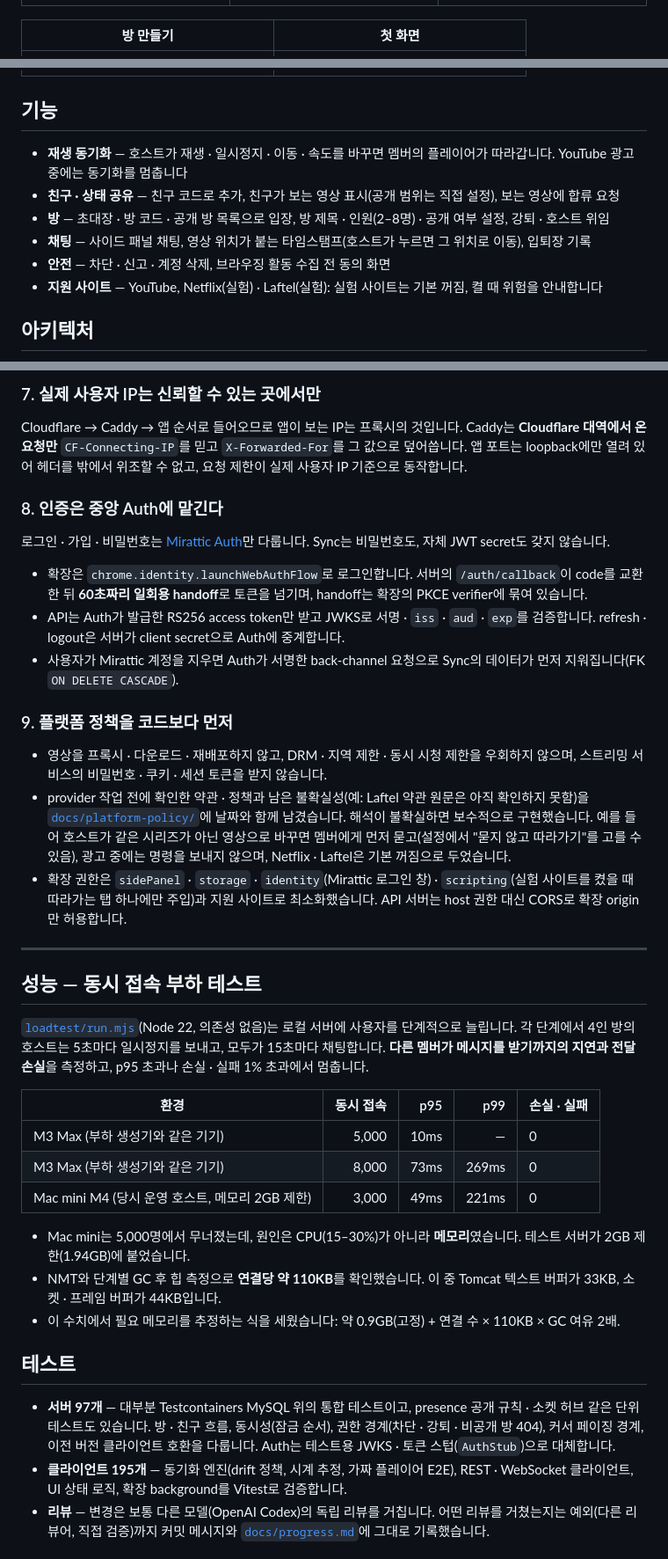
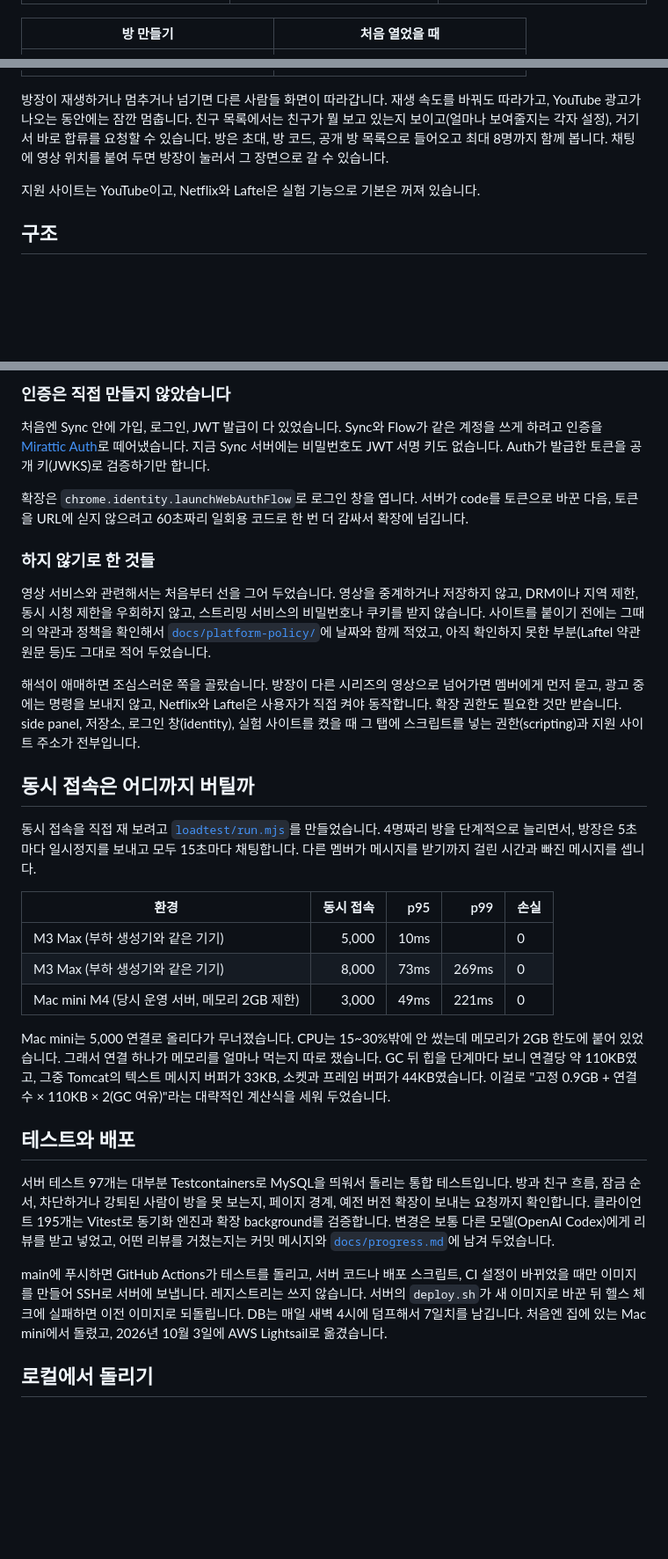
Before and after one commit to G1Se0k/mirattic-sync, a Markdown page: README.md, 3 parts joined by grey strips. Shown at 88% size. Drawn GitHub-style; blank space fills up the shorter version.

````diff
--- a/README.md
+++ b/README.md
@@ -24,20 +23,17 @@
 | :---: | :---: | :---: |
 | <img src="docs/images/home.png" width="260" alt="지금 보는 영상, 방 목록, 친구 목록이 보이는 메인 화면"> | <img src="docs/images/room.png" width="260" alt="재생 상태, 멤버, 타임스탬프 채팅이 보이는 방 화면"> | <img src="docs/images/public.png" width="260" alt="검색과 참가 버튼이 있는 공개 방 목록"> |
 
-| 방 만들기 | 첫 화면 |
+| 방 만들기 | 처음 열었을 때 |
 | :---: | :---: |
 | <img src="docs/images/create.png" width="260" alt="방 제목, 최대 인원, 공개 설정을 고르는 방 만들기 창"> | <img src="docs/images/empty.png" width="260" alt="방 생성, 공개방 탐색, 코드로 입장 버튼"> |
 
-## 기능
+방장이 재생하거나 멈추거나 넘기면 다른 사람들 화면이 따라갑니다. 재생 속도를 바꿔도 따라가고, YouTube 광고가 나오는 동안에는 잠깐 멈춥니다.
+친구 목록에서는 친구가 뭘 보고 있는지 보이고(얼마나 보여줄지는 각자 설정), 거기서 바로 합류를 요청할 수 있습니다.
+방은 초대, 방 코드, 공개 방 목록으로 들어오고 최대 8명까지 함께 봅니다. 채팅에 영상 위치를 붙여 두면 방장이 눌러서 그 장면으로 갈 수 있습니다.
 
-- **재생 동기화** — 호스트가 재생 · 일시정지 · 이동 · 속도를 바꾸면 멤버의 플레이어가 따라갑니다. YouTube 광고 중에는 동기화를 멈춥니다
-- **친구 · 상태 공유** — 친구 코드로 추가, 친구가 보는 영상 표시(공개 범위는 직접 설정), 보는 영상에 합류 요청
-- **방** — 초대장 · 방 코드 · 공개 방 목록으로 입장, 방 제목 · 인원(2–8명) · 공개 여부 설정, 강퇴 · 호스트 위임
-- **채팅** — 사이드 패널 채팅, 영상 위치가 붙는 타임스탬프(호스트가 누르면 그 위치로 이동), 입퇴장 기록
-- **안전** — 차단 · 신고 · 계정 삭제, 브라우징 활동 수집 전 동의 화면
-- **지원 사이트** — YouTube, Netflix(실험) · Laftel(실험): 실험 사이트는 기본 꺼짐, 켤 때 위험을 안내합니다
+지원 사이트는 YouTube이고, Netflix와 Laftel은 실험 기능으로 기본은 꺼져 있습니다.
 
-## 아키텍처
+## 구조
 
 ```mermaid
 flowchart LR
@@ -136,42 +125,41 @@ STOMP 없이 `{ type, payload }` JSON envelope을 쓰는 Raw WebSocket입니다.
 
-### 7. 실제 사용자 IP는 신뢰할 수 있는 곳에서만
+### 인증은 직접 만들지 않았습니다
 
-Cloudflare → Caddy → 앱 순서로 들어오므로 앱이 보는 IP는 프록시의 것입니다.
-Caddy는 **Cloudflare 대역에서 온 요청만** `CF-Connecting-IP`를 믿고 `X-Forwarded-For`를 그 값으로 덮어씁니다. 앱 포트는 loopback에만 열려 있어 헤더를 밖에서 위조할 수 없고, 요청 제한이 실제 사용자 IP 기준으로 동작합니다.
+처음엔 Sync 안에 가입, 로그인, JWT 발급이 다 있었습니다. Sync와 Flow가 같은 계정을 쓰게 하려고 인증을 [Mirattic Auth](https://github.com/G1Se0k/mirattic-auth)로 떼어냈습니다.
+지금 Sync 서버에는 비밀번호도 JWT 서명 키도 없습니다. Auth가 발급한 토큰을 공개 키(JWKS)로 검증하기만 합니다.
 
-### 8. 인증은 중앙 Auth에 맡긴다
+확장은 `chrome.identity.launchWebAuthFlow`로 로그인 창을 엽니다. 서버가 code를 토큰으로 바꾼 다음, 토큰을 URL에 싣지 않으려고 60초짜리 일회용 코드로 한 번 더 감싸서 확장에 넘깁니다.
 
-로그인 · 가입 · 비밀번호는 [Mirattic Auth](https://github.com/G1Se0k/mirattic-auth)만 다룹니다. Sync는 비밀번호도, 자체 JWT secret도 갖지 않습니다.
+### 하지 않기로 한 것들
 
-- 확장은 `chrome.identity.launchWebAuthFlow`로 로그인합니다. 서버의 `/auth/callback`이 code를 교환한 뒤 **60초짜리 일회용 handoff**로 토큰을 넘기며, handoff는 확장의 PKCE verifier에 묶여 있습니다.
-- API는 Auth가 발급한 RS256 access token만 받고 JWKS로 서명 · `iss` · `aud` · `exp`를 검증합니다. refresh · logout은 서버가 client secret으로 Auth에 중계합니다.
-- 사용자가 Mirattic 계정을 지우면 Auth가 서명한 back-channel 요청으로 Sync의 데이터가 먼저 지워집니다(FK `ON DELETE CASCADE`).
+영상 서비스와 관련해서는 처음부터 선을 그어 두었습니다. 영상을 중계하거나 저장하지 않고, DRM이나 지역 제한, 동시 시청 제한을 우회하지 않고, 스트리밍 서비스의 비밀번호나 쿠키를 받지 않습니다.
+사이트를 붙이기 전에는 그때의 약관과 정책을 확인해서 [`docs/platform-policy/`](docs/platform-policy/)에 날짜와 함께 적었고, 아직 확인하지 못한 부분(Laftel 약관 원문 등)도 그대로 적어 두었습니다.
 
-### 9. 플랫폼 정책을 코드보다 먼저
+해석이 애매하면 조심스러운 쪽을 골랐습니다. 방장이 다른 시리즈의 영상으로 넘어가면 멤버에게 먼저 묻고, 광고 중에는 명령을 보내지 않고, Netflix와 Laftel은 사용자가 직접 켜야 동작합니다.
+확장 권한도 필요한 것만 받습니다. side panel, 저장소, 로그인 창(identity), 실험 사이트를 켰을 때 그 탭에 스크립트를 넣는 권한(scripting)과 지원 사이트 주소가 전부입니다.
 
-- 영상을 프록시 · 다운로드 · 재배포하지 않고, DRM · 지역 제한 · 동시 시청 제한을 우회하지 않으며, 스트리밍 서비스의 비밀번호 · 쿠키 · 세션 토큰을 받지 않습니다.
-- provider 작업 전에 확인한 약관 · 정책과 남은 불확실성(예: Laftel 약관 원문은 아직 확인하지 못함)을 [`docs/platform-policy/`](docs/platform-policy/)에 날짜와 함께 남겼습니다. 해석이 불확실하면 보수적으로 구현했습니다. 예를 들어 호스트가 같은 시리즈가 아닌 영상으로 바꾸면 멤버에게 먼저 묻고(설정에서 "묻지 않고 따라가기"를 고를 수 있음), 광고 중에는 명령을 보내지 않으며, Netflix · Laftel은 기본 꺼짐으로 두었습니다.
-- 확장 권한은 `sidePanel` · `storage` · `identity`(Mirattic 로그인 창) · `scripting`(실험 사이트를 켰을 때 따라가는 탭 하나에만 주입)과 지원 사이트로 최소화했습니다. API 서버는 host 권한 대신 CORS로 확장 origin만 허용합니다.
+## 동시 접속은 어디까지 버틸까
 
----
+동시 접속을 직접 재 보려고 [`loadtest/run.mjs`](loadtest/run.mjs)를 만들었습니다. 4명짜리 방을 단계적으로 늘리면서, 방장은 5초마다 일시정지를 보내고 모두 15초마다 채팅합니다. 다른 멤버가 메시지를 받기까지 걸린 시간과 빠진 메시지를 셉니다.
 
-## 성능 — 동시 접속 부하 테스트
+| 환경 | 동시 접속 | p95 | p99 | 손실 |
+| --- | ---: | ---: | ---: | --- |
+| M3 Max (부하 생성기와 같은 기기) | 5,000 | 10ms | | 0 |
+| M3 Max (부하 생성기와 같은 기기) | 8,000 | 73ms | 269ms | 0 |
+| Mac mini M4 (당시 운영 서버, 메모리 2GB 제한) | 3,000 | 49ms | 221ms | 0 |
 
-[`loadtest/run.mjs`](loadtest/run.mjs)(Node 22, 의존성 없음)는 로컬 서버에 사용자를 단계적으로 늘립니다. 각 단계에서 4인 방의 호스트는 5초마다 일시정지를 보내고, 모두가 15초마다 채팅합니다. **다른 멤버가 메시지를 받기까지의 지연과 전달 손실**을 측정하고, p95 초과나 손실 · 실패 1% 초과에서 멈춥니다.
+Mac mini는 5,000 연결로 올리다가 무너졌습니다. CPU는 15~30%밖에 안 썼는데 메모리가 2GB 한도에 붙어 있었습니다.
+그래서 연결 하나가 메모리를 얼마나 먹는지 따로 쟀습니다. GC 뒤 힙을 단계마다 보니 연결당 약 110KB였고, 그중 Tomcat의 텍스트 메시지 버퍼가 33KB, 소켓과 프레임 버퍼가 44KB였습니다.
+이걸로 "고정 0.9GB + 연결 수 × 110KB × 2(GC 여유)"라는 대략적인 계산식을 세워 두었습니다.
 
-| 환경 | 동시 접속 | p95 | p99 | 손실 · 실패 |
-| --- | ---: | ---: | ---: | --- |
-| M3 Max (부하 생성기와 같은 기기) | 5,000 | 10ms | — | 0 |
-| M3 Max (부하 생성기와 같은 기기) | 8,000 | 73ms | 269ms | 0 |
-| Mac mini M4 (당시 운영 호스트, 메모리 2GB 제한) | 3,000 | 49ms | 221ms | 0 |
+## 테스트와 배포
 
-- Mac mini는 5,000명에서 무너졌는데, 원인은 CPU(15–30%)가 아니라 **메모리**였습니다. 테스트 서버가 2GB 제한(1.94GB)에 붙었습니다.
-- NMT와 단계별 GC 후 힙 측정으로 **연결당 약 110KB**를 확인했습니다. 이 중 Tomcat 텍스트 버퍼가 33KB, 소켓 · 프레임 버퍼가 44KB입니다.
-- 이 수치에서 필요 메모리를 추정하는 식을 세웠습니다: 약 0.9GB(고정) + 연결 수 × 110KB × GC 여유 2배.
+서버 테스트 97개는 대부분 Testcontainers로 MySQL을 띄워서 돌리는 통합 테스트입니다. 방과 친구 흐름, 잠금 순서, 차단하거나 강퇴된 사람이 방을 못 보는지, 페이지 경계, 예전 버전 확장이 보내는 요청까지 확인합니다. 클라이언트 195개는 Vitest로 동기화 엔진과 확장 background를 검증합니다.
+변경은 보통 다른 모델(OpenAI Codex)에게 리뷰를 받고 넣었고, 어떤 리뷰를 거쳤는지는 커밋 메시지와 [`docs/progress.md`](docs/progress.md)에 남겨 두었습니다.
 
-## 테스트
+main에 푸시하면 GitHub Actions가 테스트를 돌리고, 서버 코드나 배포 스크립트, CI 설정이 바뀌었을 때만 이미지를 만들어 SSH로 서버에 보냅니다. 레지스트리는 쓰지 않습니다.
+서버의 `deploy.sh`가 새 이미지로 바꾼 뒤 헬스 체크에 실패하면 이전 이미지로 되돌립니다. DB는 매일 새벽 4시에 덤프해서 7일치를 남깁니다.
+처음엔 집에 있는 Mac mini에서 돌렸고, 2026년 10월 3일에 AWS Lightsail로 옮겼습니다.
 
-- **서버 97개** — 대부분 Testcontainers MySQL 위의 통합 테스트이고, presence 공개 규칙 · 소켓 허브 같은 단위 테스트도 있습니다. 방 · 친구 흐름, 동시성(잠금 순서), 권한 경계(차단 · 강퇴 · 비공개 방 404), 커서 페이징 경계, 이전 버전 클라이언트 호환을 다룹니다. Auth는 테스트용 JWKS · 토큰 스텁(`AuthStub`)으로 대체합니다.
-- **클라이언트 195개** — 동기화 엔진(drift 정책, 시계 추정, 가짜 플레이어 E2E), REST · WebSocket 클라이언트, UI 상태 로직, 확장 background를 Vitest로 검증합니다.
-- **리뷰** — 변경은 보통 다른 모델(OpenAI Codex)의 독립 리뷰를 거칩니다. 어떤 리뷰를 거쳤는지는 예외(다른 리뷰어, 직접 검증)까지 커밋 메시지와 [`docs/progress.md`](docs/progress.md)에 그대로 기록했습니다.
+## 로컬에서 돌리기
 
````
Also changed, not shown: other parts of README.md (+70 -105 lines).
